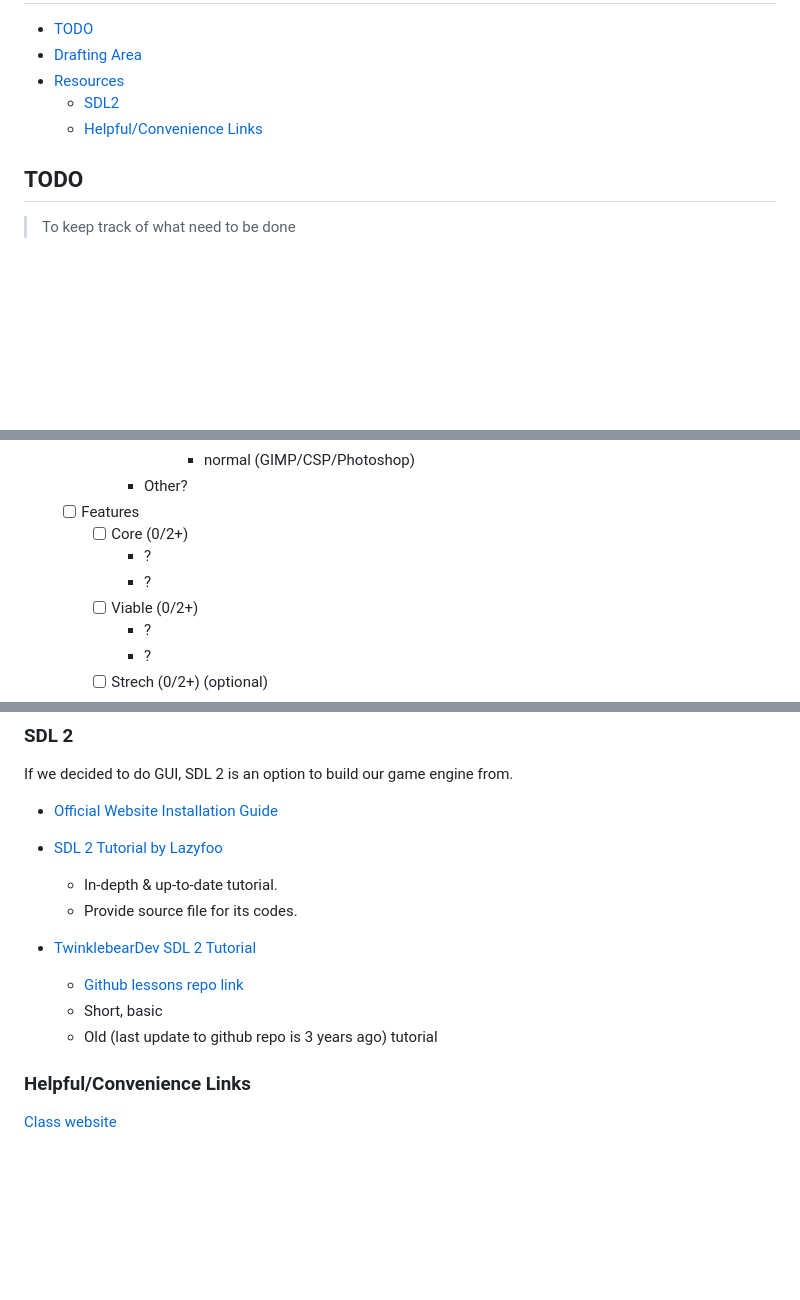
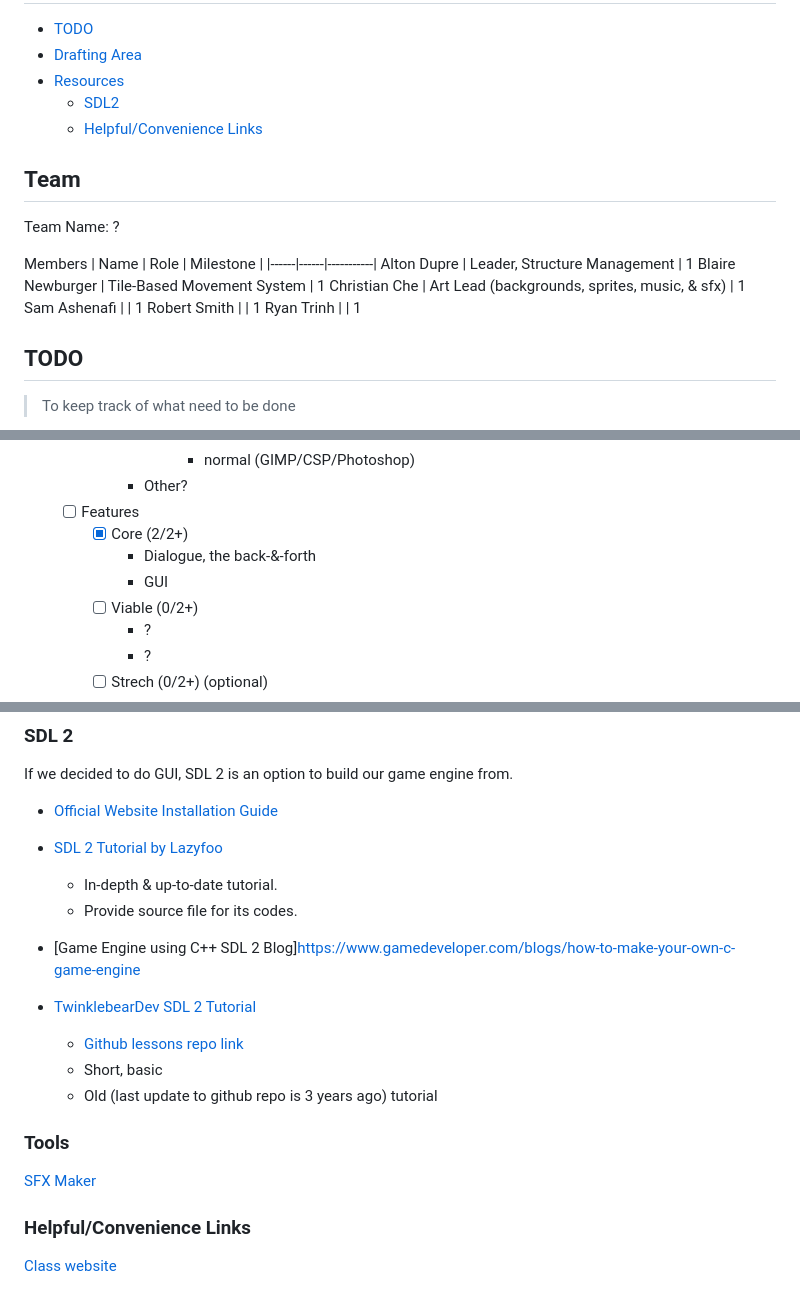
Before and after one commit to SamAshenafi/Project-FOX, a Markdown page: README.md, 3 parts joined by grey strips. GitHub-like rendering; blank space fills up the shorter version.

```diff
--- a/README.md
+++ b/README.md
@@ -14,6 +14,21 @@ See here for more information about the [course project][project]
     - [Helpful/Convenience Links](#helpfulconvenience-links)
 
 
+## Team
+
+Team Name: ?
+
+Members
+| Name | Role | Milestone |
+|------|------|-----------|
+Alton Dupre | Leader, Structure Management | 1
+Blaire Newburger | Tile-Based Movement System | 1
+Christian Che | Art Lead (backgrounds, sprites, music, & sfx) | 1
+Sam Ashenafi | | 1
+Robert Smith | | 1
+Ryan Trinh | | 1
+
+
 ## TODO
 > To keep track of what need to be done
 - [ ] Milestone 1
@@ -28,9 +43,9 @@ See here for more information about the [course project][project]
                     - normal (GIMP/CSP/Photoshop)
             - Other?
     - [ ] Features
-        - [ ] Core (0/2+)
-            - ?
-            - ?
+        - [X] Core (2/2+)
+            - Dialogue, the back-&-forth
+            - GUI
         - [ ] Viable (0/2+)
             - ?
             - ?
@@ -109,11 +124,16 @@ If we decided to do GUI, SDL 2 is an option to build our game engine from.
     - In-depth & up-to-date tutorial.
     - Provide source file for its codes.
 
+- [Game Engine using C++ SDL 2 Blog]https://www.gamedeveloper.com/blogs/how-to-make-your-own-c-game-engine
+
 - [TwinklebearDev SDL 2 Tutorial](https://www.willusher.io/pages/sdl2/)
     - [Github lessons repo link](https://github.com/Twinklebear/TwinklebearDev-Lessons)
     - Short, basic
     - Old (last update to github repo is 3 years ago) tutorial
 
+### Tools
+[SFX Maker](https://sfxr.me/)
+
 ### Helpful/Convenience Links
 
 [Class website](https://teaching.hkaiser.org/fall2023/csc3380/)
```
